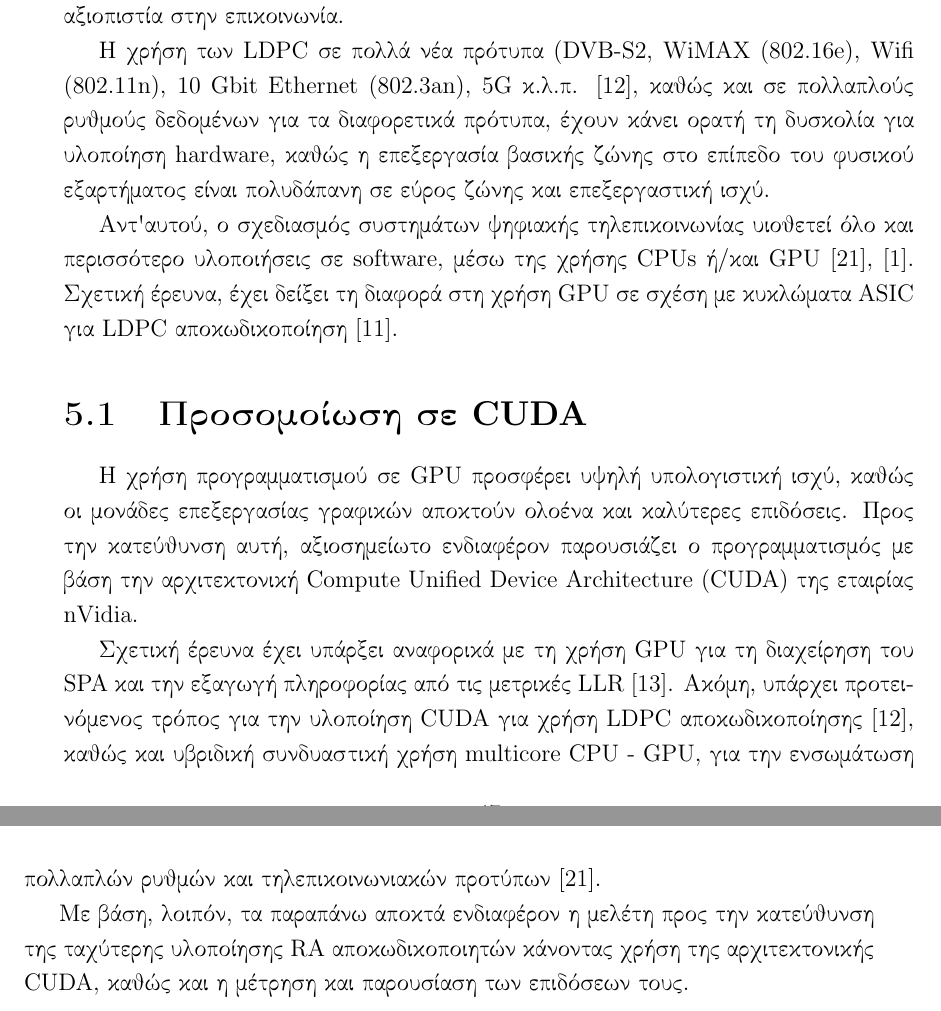
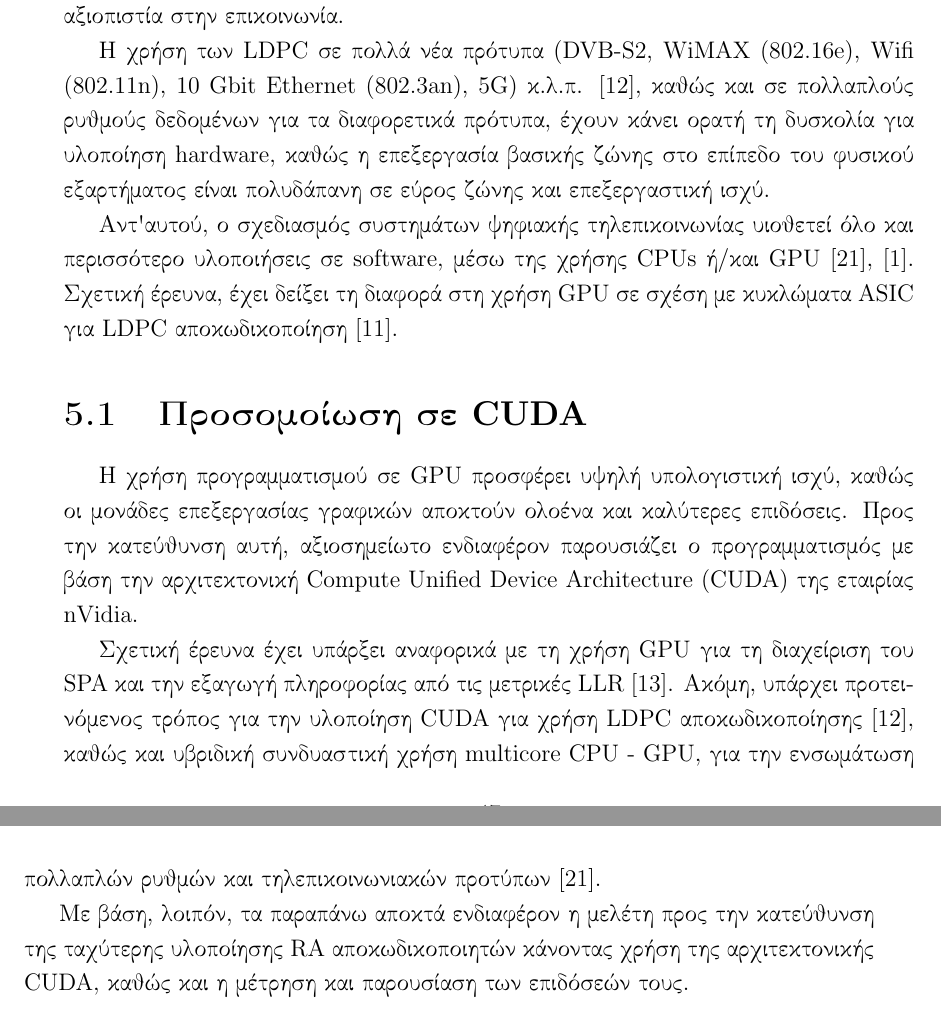
Before and after one commit to CPanourgias/Final-thesis, a LaTeX thesis (main.tex, which reads Chapters/chapter5.tex): two parts of pages 63 and 64 of 69, joined at a grey line, cut so that both start at the same text. Compiled offline with pdfLaTeX; a missing bibliography style is replaced by a similar one.

Commit message:
Final corrections #2

```diff
--- a/Chapters/chapter5.tex
+++ b/Chapters/chapter5.tex
@@ -9,6 +9,6 @@
 
 Η χρήση προγραμματισμού σε \en{GPU} προσφέρει υψηλή υπολογιστική ισχύ, καθώς οι μονάδες επεξεργασίας γραφικών αποκτούν ολοένα και καλύτερες επιδόσεις. Προς την κατεύθυνση αυτή, αξιοσημείωτο ενδιαφέρον παρουσιάζει ο προγραμματισμός με βάση την αρχιτεκτονική \en{Compute Unified Device Architecture (CUDA)} της εταιρίας \en{nVidia}.
 
-Σχετική έρευνα έχει υπάρξει αναφορικά με τη χρήση \en{GPU} για τη διαχείρηση του \en{SPA} και την εξαγωγή πληροφορίας από τις μετρικές \en{LLR} \cite{falcao2009parallel}. Ακόμη, υπάρχει προτεινόμενος τρόπος για την υλοποίηση \en{CUDA} για χρήση \en{LDPC} αποκωδικοποίησης \cite{falcao2011massively}, καθώς και υβριδική συνδυαστική χρήση \en{multicore CPU - GPU}, για την ενσωμάτωση πολλαπλών ρυθμών και τηλεπικοινωνιακών προτύπων \cite{park2011parallel}.
+Σχετική έρευνα έχει υπάρξει αναφορικά με τη χρήση \en{GPU} για τη διαχείριση του \en{SPA} και την εξαγωγή πληροφορίας από τις μετρικές \en{LLR} \cite{falcao2009parallel}. Ακόμη, υπάρχει προτεινόμενος τρόπος για την υλοποίηση \en{CUDA} για χρήση \en{LDPC} αποκωδικοποίησης \cite{falcao2011massively}, καθώς και υβριδική συνδυαστική χρήση \en{multicore CPU - GPU}, για την ενσωμάτωση πολλαπλών ρυθμών και τηλεπικοινωνιακών προτύπων \cite{park2011parallel}.
 
-Με βάση, λοιπόν, τα παραπάνω αποκτά ενδιαφέρον η μελέτη προς την κατεύθυνση της ταχύτερης υλοποίησης \en{RA} αποκωδικοποιητών κάνοντας χρήση της αρχιτεκτονικής \en{CUDA}, καθώς και η μέτρηση και παρουσίαση των επιδόσεων τους.
+Με βάση, λοιπόν, τα παραπάνω αποκτά ενδιαφέρον η μελέτη προς την κατεύθυνση της ταχύτερης υλοποίησης \en{RA} αποκωδικοποιητών κάνοντας χρήση της αρχιτεκτονικής \en{CUDA}, καθώς και η μέτρηση και παρουσίαση των επιδόσεών τους.
```
Also changed, not shown: Chapters/chapter5.tex (2 more changed lines).
